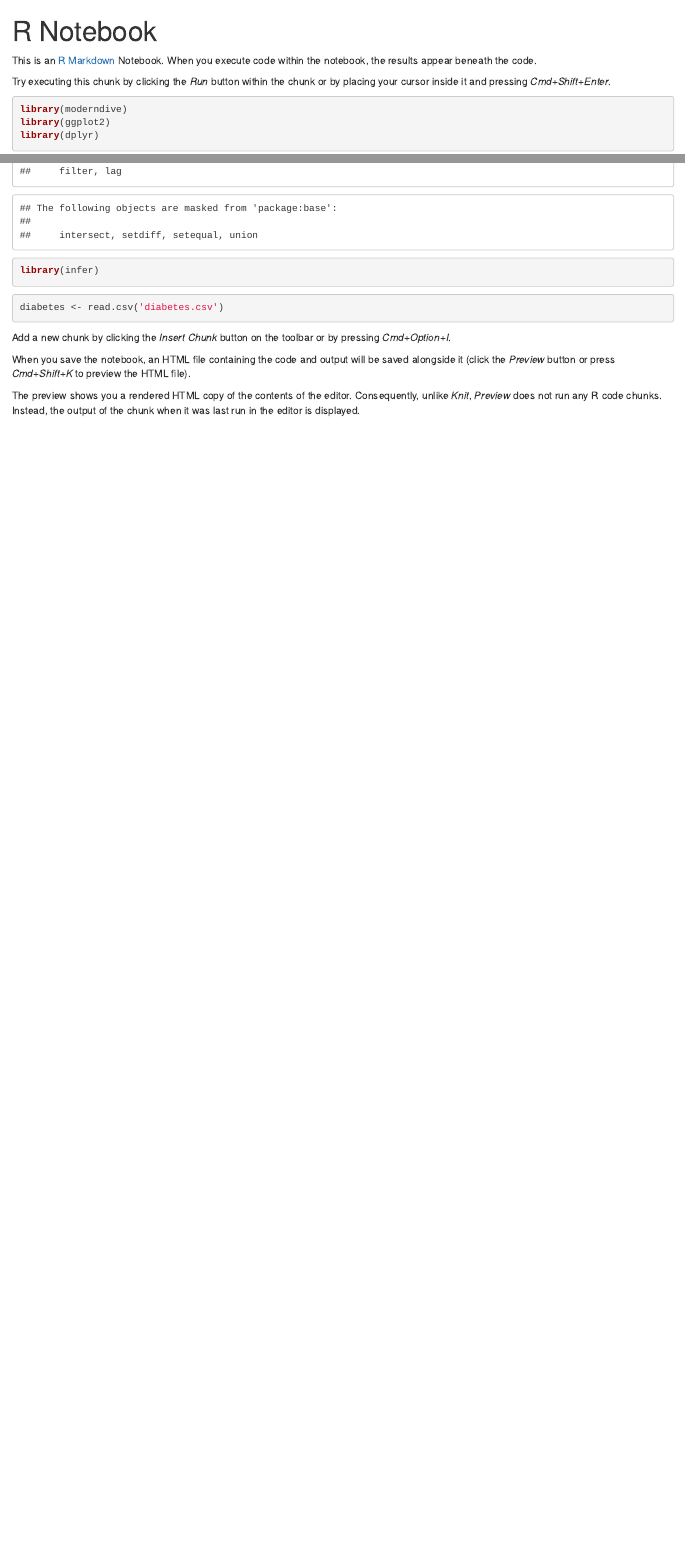
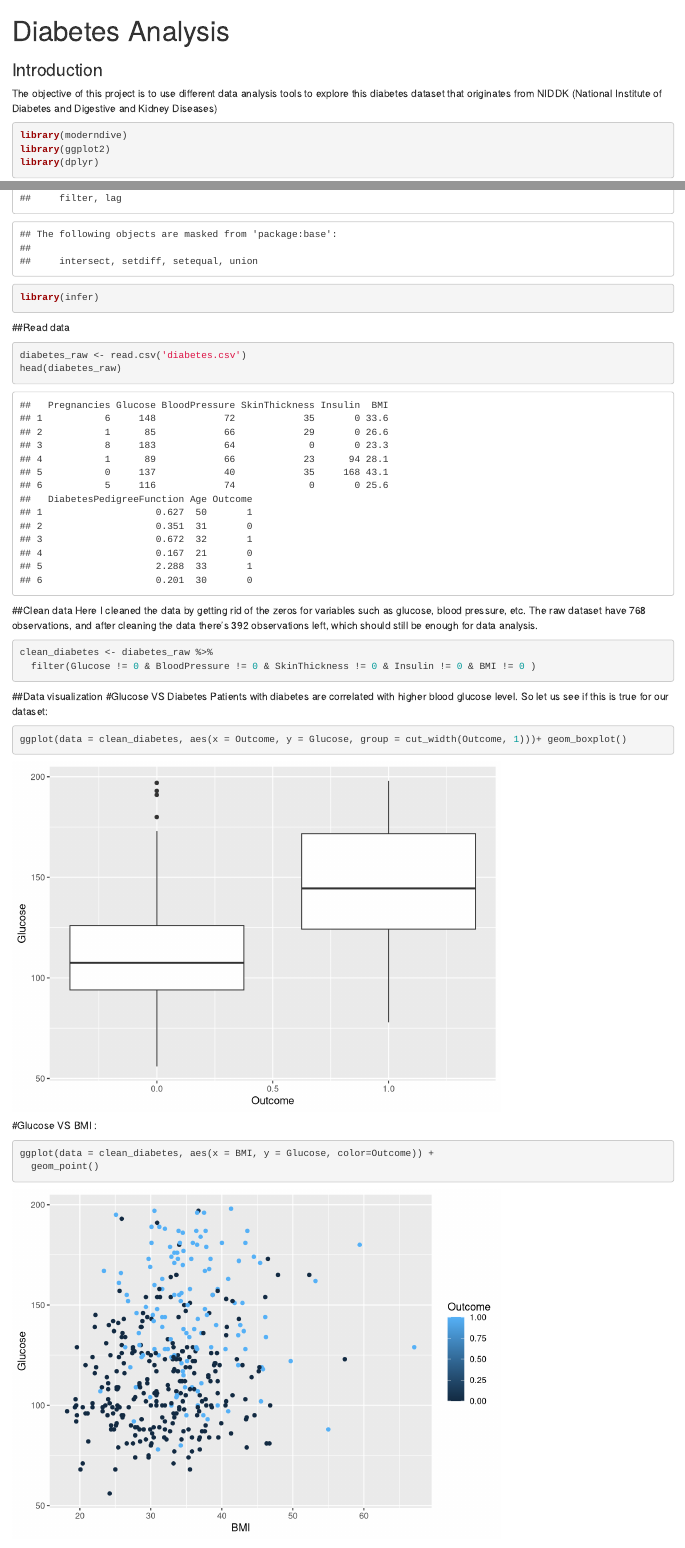
Before and after one commit to leo19971126/diabetes_data_analysis, an R Markdown document (diabetes_analysis.Rmd): the page in a window 1100 px wide, from its top, and a second part further down, joined at a grey line. Rendered offline with R 4.5, knitr and Pandoc, with nearby package versions.

Commit message:
clean data and add basic data visualization

````diff
--- a/diabetes_analysis.Rmd
+++ b/diabetes_analysis.Rmd
@@ -1,11 +1,10 @@
 ---
-title: "R Notebook"
+title: "Diabetes Analysis"
 output: html_notebook
 ---
 
-This is an [R Markdown](http://rmarkdown.rstudio.com) Notebook. When you execute code within the notebook, the results appear beneath the code.
-
-Try executing this chunk by clicking the *Run* button within the chunk or by placing your cursor inside it and pressing *Cmd+Shift+Enter*.
+### Introduction
+The objective of this project is to use different data analysis tools to explore this diabetes dataset that originates from NIDDK (National Institute of Diabetes and Digestive and Kidney Diseases)
 
 ```{r}
 library(moderndive)
@@ -14,10 +13,38 @@ library(dplyr)
 library(infer)
 ```
 
+##Read data
+```{r}
+diabetes_raw <- read.csv('diabetes.csv')
+head(diabetes_raw)
+```
 
+##Clean data
+Here I cleaned the data by getting rid of the zeros for variables such as glucose, blood pressure, etc. The raw dataset have 768 observations, and after cleaning the data there's 392 observations left, which should still be enough for data analysis.
 ```{r}
-diabetes <- read.csv('diabetes.csv')
+clean_diabetes <- diabetes_raw %>%
+  filter(Glucose != 0 & BloodPressure != 0 & SkinThickness != 0 & Insulin != 0 & BMI != 0 )
 ```
+
+##Data visualization
+#Glucose VS Diabetes
+Patients with diabetes are correlated with higher blood glucose level. So let us see if this is true for our dataset:
+```{r}
+
+ggplot(data = clean_diabetes, aes(x = Outcome, y = Glucose, group = cut_width(Outcome, 1)))+ geom_boxplot()
+
+```
+
+#Glucose VS BMI
+:
+```{r}
+
+ggplot(data = clean_diabetes, aes(x = BMI, y = Glucose, color=Outcome)) +
+  geom_point()
+
+```
+
+
 Add a new chunk by clicking the *Insert Chunk* button on the toolbar or by pressing *Cmd+Option+I*.
 
 When you save the notebook, an HTML file containing the code and output will be saved alongside it (click the *Preview* button or press *Cmd+Shift+K* to preview the HTML file).
````
Also changed, not shown: diabetes_analysis.nb.html.
